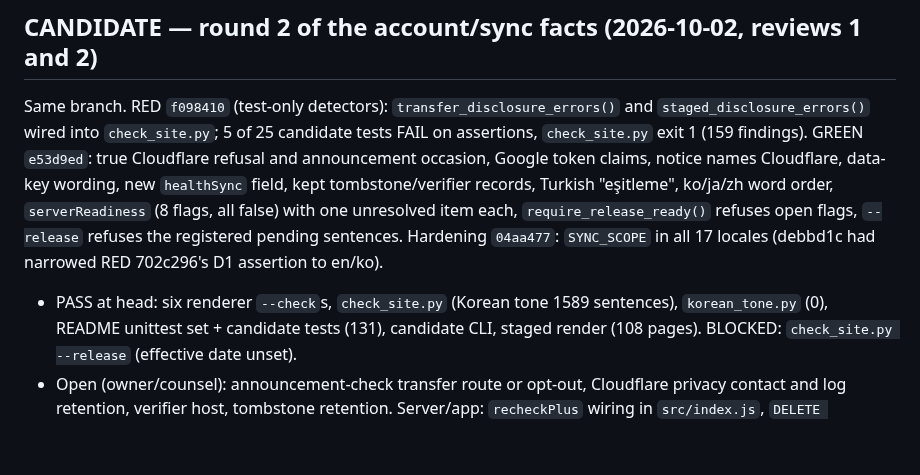
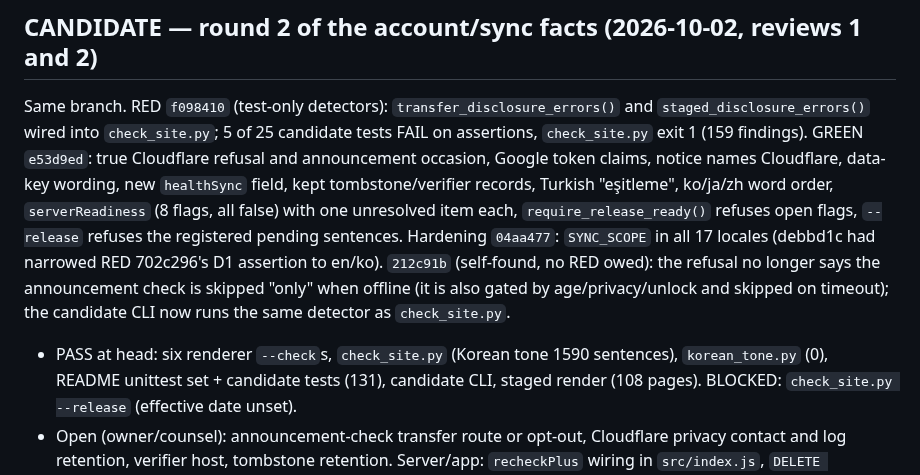
Before and after one commit to wonyoungb/doseweek-legal, a Markdown page: docs/CURRENT_HANDOFF.md, the part around the change. Drawn GitHub-style; blank space fills up the shorter version.

Commit message:
docs: note the refusal wording follow-up in the legal handoff
Co-Authored-By: Claude Opus 5.5 <noreply@anthropic.com>
Claude-Session: https://claude.ai/code/session_01FmhSHW1iJi7BTZXYiaRQJz

```diff
--- a/docs/CURRENT_HANDOFF.md
+++ b/docs/CURRENT_HANDOFF.md
@@ -45,8 +45,11 @@ announcement occasion, Google token claims, notice names Cloudflare, data-key wo
 `serverReadiness` (8 flags, all false) with one unresolved item each, `require_release_ready()`
 refuses open flags, `--release` refuses the registered pending sentences. Hardening `04aa477`:
 `SYNC_SCOPE` in all 17 locales (debbd1c had narrowed RED 702c296's D1 assertion to en/ko).
+`212c91b` (self-found, no RED owed): the refusal no longer says the announcement check is skipped
+"only" when offline (it is also gated by age/privacy/unlock and skipped on timeout); the candidate
+CLI now runs the same detector as `check_site.py`.
 
-- PASS at head: six renderer `--check`s, `check_site.py` (Korean tone 1589 sentences),
+- PASS at head: six renderer `--check`s, `check_site.py` (Korean tone 1590 sentences),
   `korean_tone.py` (0), README unittest set + candidate tests (131), candidate CLI, staged render
   (108 pages). BLOCKED: `check_site.py --release` (effective date unset).
 - Open (owner/counsel): announcement-check transfer route or opt-out, Cloudflare privacy contact and
```
